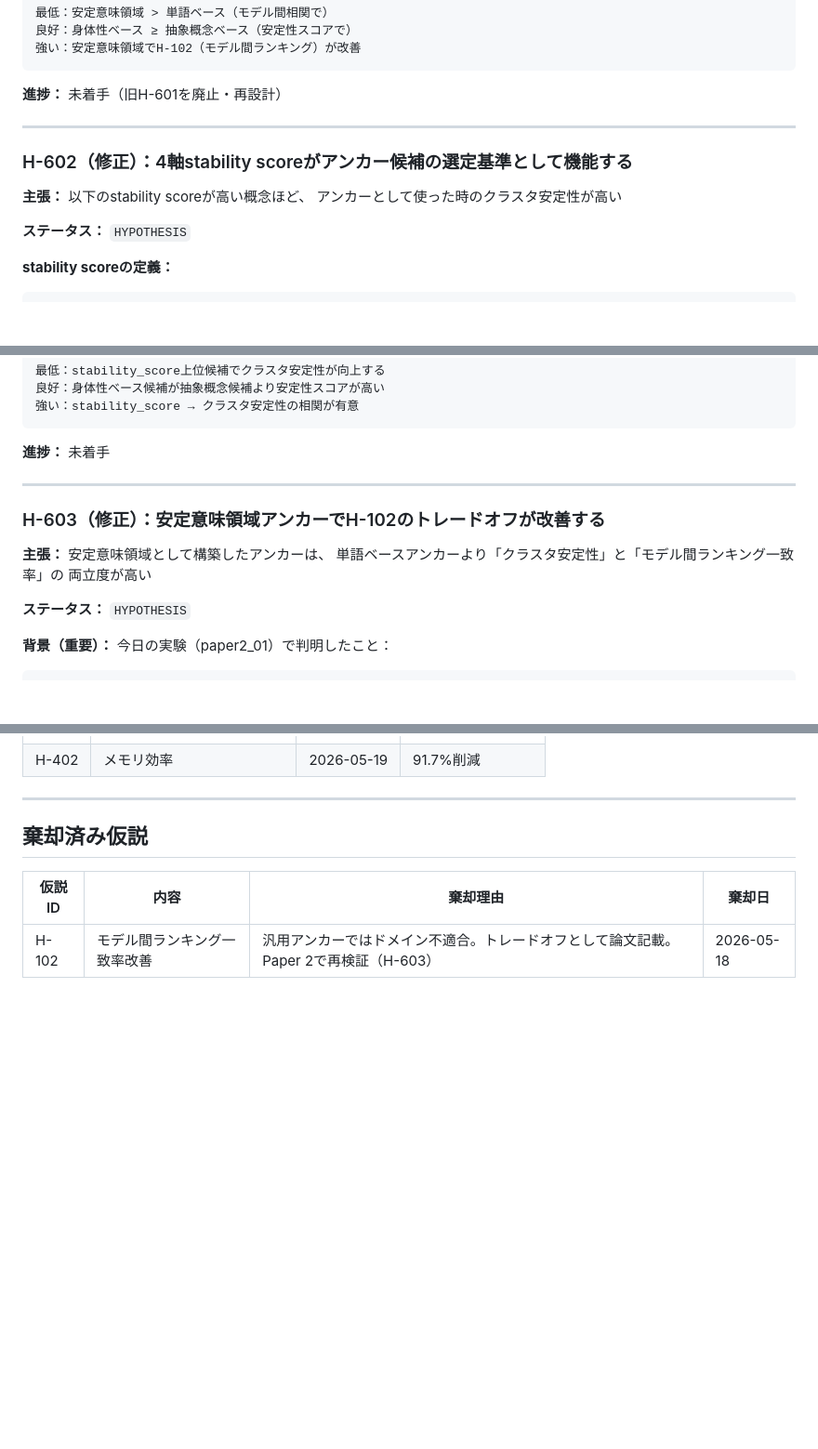
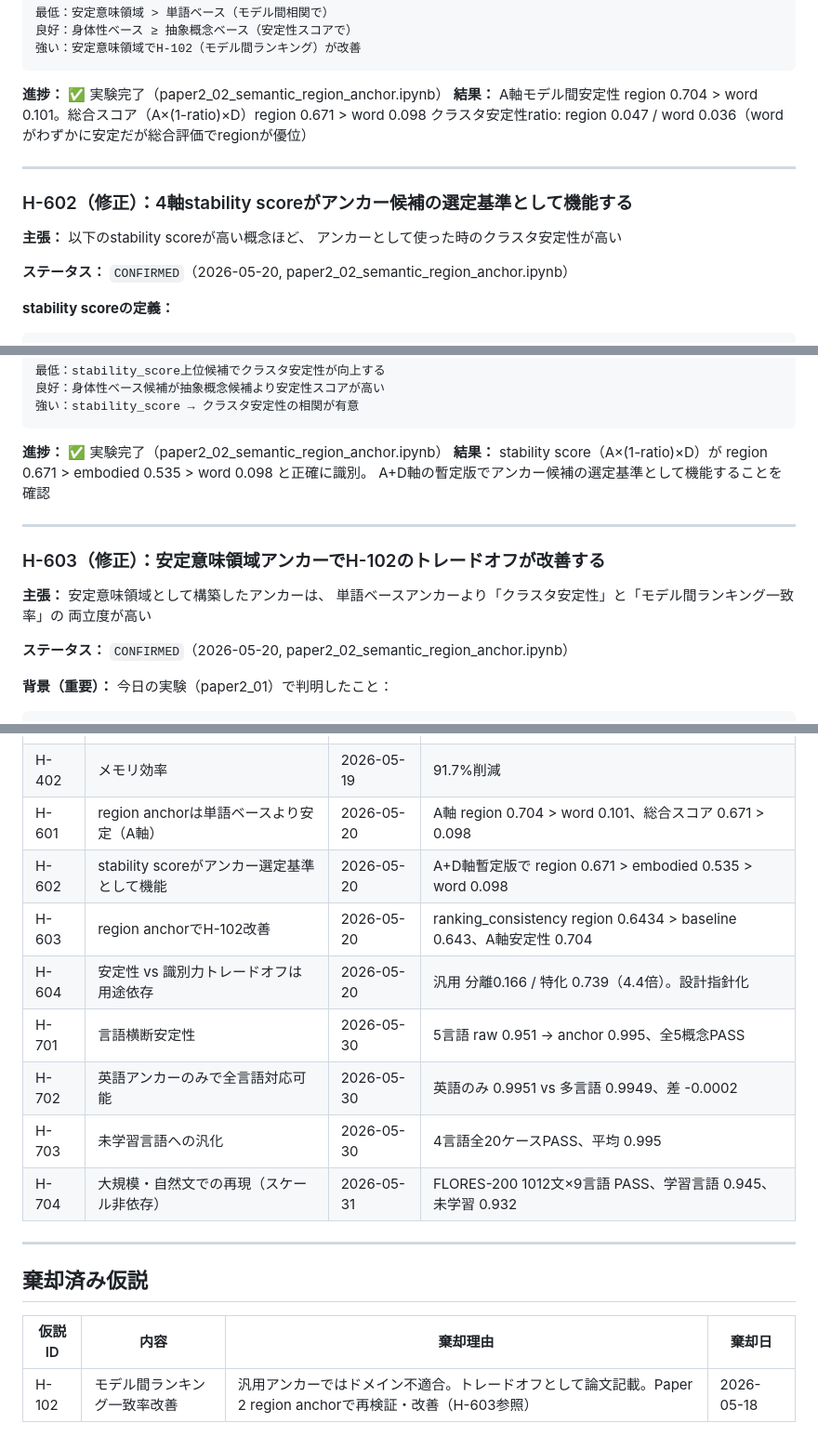
Before and after one commit to msaitou-glitch/Semantic-Bundle-AI, a Markdown page: docs/ops/hypotheses.md, 3 parts joined by grey strips. Shown at 93% size. Drawn GitHub-style; blank space fills up the shorter version.

````diff
--- a/docs/ops/hypotheses.md
+++ b/docs/ops/hypotheses.md
@@ -490,7 +490,9 @@ anchors:
 強い：安定意味領域でH-102（モデル間ランキング）が改善
 ```
 
-**進捗：** 未着手（旧H-601を廃止・再設計）
+**進捗：** ✅ 実験完了（paper2_02_semantic_region_anchor.ipynb）
+**結果：** A軸モデル間安定性 region 0.704 > word 0.101。総合スコア（A×(1-ratio)×D）region 0.671 > word 0.098
+          クラスタ安定性ratio: region 0.047 / word 0.036（wordがわずかに安定だが総合評価でregionが優位）
 
 ---
 
@@ -499,7 +501,7 @@ anchors:
 **主張：** 以下のstability scoreが高い概念ほど、
 アンカーとして使った時のクラスタ安定性が高い
 
-**ステータス：** `HYPOTHESIS`
+**ステータス：** `CONFIRMED`（2026-05-20, paper2_02_semantic_region_anchor.ipynb）
 
 **stability scoreの定義：**
 ```python
@@ -540,7 +542,9 @@ stability_score_v1(anchor) =
 強い：stability_score → クラスタ安定性の相関が有意
 ```
 
-**進捗：** 未着手
+**進捗：** ✅ 実験完了（paper2_02_semantic_region_anchor.ipynb）
+**結果：** stability score（A×(1-ratio)×D）が region 0.671 > embodied 0.535 > word 0.098 と正確に識別。
+          A+D軸の暫定版でアンカー候補の選定基準として機能することを確認
 
 ---
 
@@ -550,7 +554,7 @@ stability_score_v1(anchor) =
 単語ベースアンカーより「クラスタ安定性」と「モデル間ランキング一致率」の
 両立度が高い
 
-**ステータス：** `HYPOTHESIS`
+**ステータス：** `CONFIRMED`（2026-05-20, paper2_02_semantic_region_anchor.ipynb）
 
 **背景（重要）：**
 今日の実験（paper2_01）で判明したこと：
@@ -633,6 +709,14 @@ tradeoff_score = cluster_stability × ranking_consistency
 | H-302 | semantic contamination | 2026-05-19 | ρ<0.15で32.6% |
 | H-401 | 参照再構成精度 | 2026-05-19 | K=64で0.963 |
 | H-402 | メモリ効率 | 2026-05-19 | 91.7%削減 |
+| H-601 | region anchorは単語ベースより安定（A軸） | 2026-05-20 | A軸 region 0.704 > word 0.101、総合スコア 0.671 > 0.098 |
+| H-602 | stability scoreがアンカー選定基準として機能 | 2026-05-20 | A+D軸暫定版で region 0.671 > embodied 0.535 > word 0.098 |
+| H-603 | region anchorでH-102改善 | 2026-05-20 | ranking_consistency region 0.6434 > baseline 0.643、A軸安定性 0.704 |
+| H-604 | 安定性 vs 識別力トレードオフは用途依存 | 2026-05-20 | 汎用 分離0.166 / 特化 0.739（4.4倍）。設計指針化 |
+| H-701 | 言語横断安定性 | 2026-05-30 | 5言語 raw 0.951 → anchor 0.995、全5概念PASS |
+| H-702 | 英語アンカーのみで全言語対応可能 | 2026-05-30 | 英語のみ 0.9951 vs 多言語 0.9949、差 -0.0002 |
+| H-703 | 未学習言語への汎化 | 2026-05-30 | 4言語全20ケースPASS、平均 0.995 |
+| H-704 | 大規模・自然文での再現（スケール非依存） | 2026-05-31 | FLORES-200 1012文×9言語 PASS、学習言語 0.945、未学習 0.932 |
 
 ---
 
@@ -640,4 +724,4 @@ tradeoff_score = cluster_stability × ranking_consistency
 
 | 仮説ID | 内容 | 棄却理由 | 棄却日 |
 |--------|------|---------|--------|
-| H-102 | モデル間ランキング一致率改善 | 汎用アンカーではドメイン不適合。トレードオフとして論文記載。Paper 2で再検証（H-603） | 2026-05-18 |
+| H-102 | モデル間ランキング一致率改善 | 汎用アンカーではドメイン不適合。トレードオフとして論文記載。Paper 2 region anchorで再検証・改善（H-603参照） | 2026-05-18 |
````
Also changed, not shown: other parts of docs/ops/hypotheses.md (+74 -2 lines).
